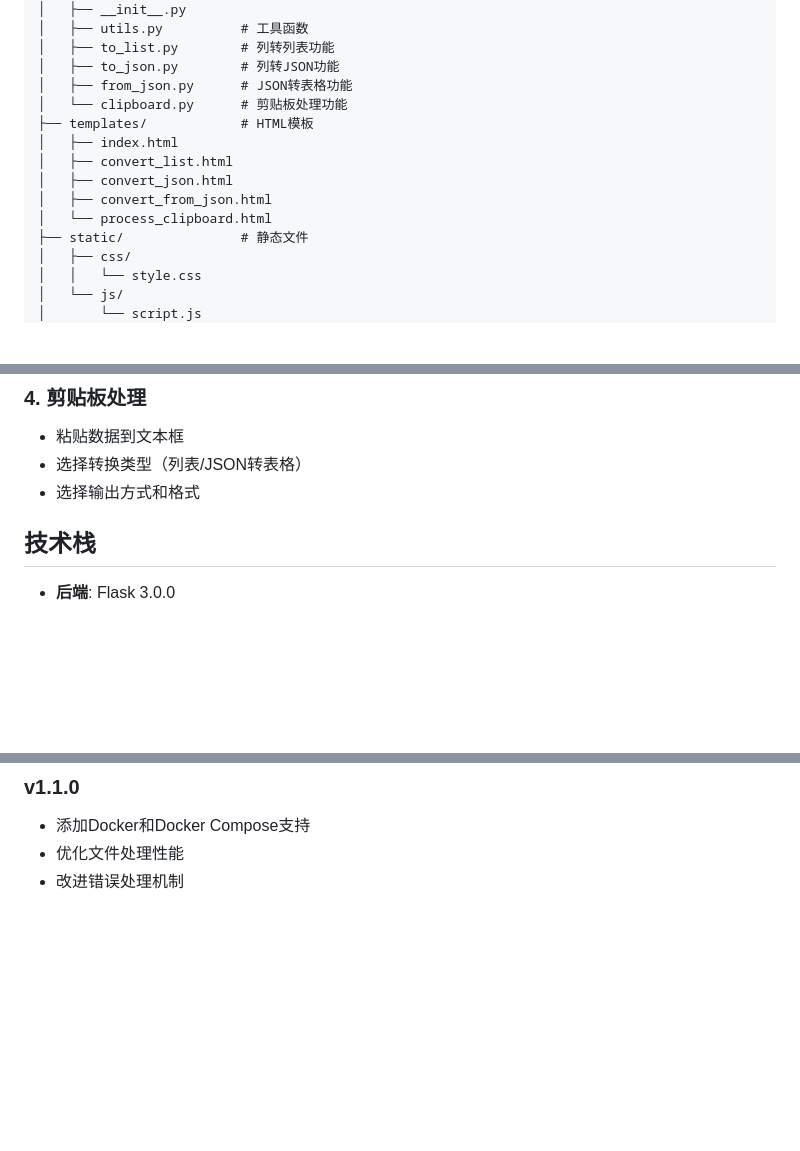
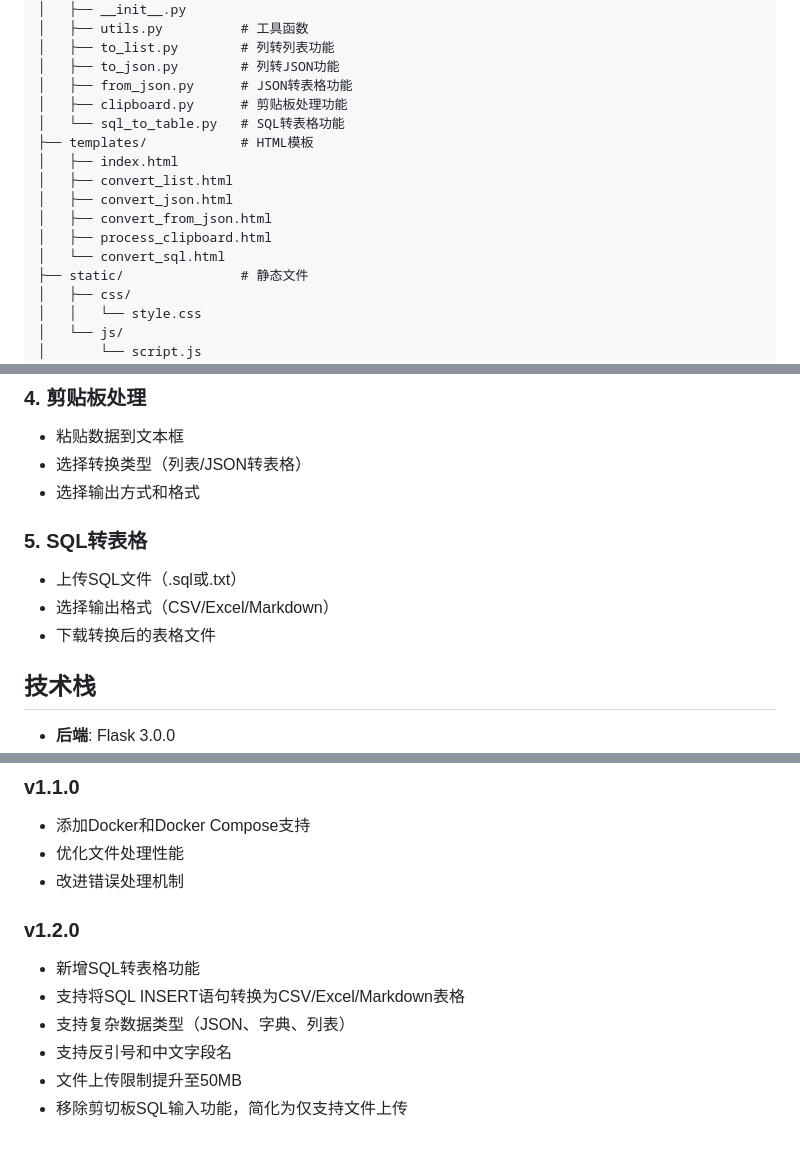
Before and after one commit to SiyXo511/GTools, a Markdown page: README.md, 3 parts joined by grey strips. GitHub-like rendering; blank space fills up the shorter version.

Commit message:
Update README: Add SQL to table conversion feature documentation

```diff
--- a/README.md
+++ b/README.md
@@ -175,13 +176,15 @@ GTools/
 │   ├── to_list.py        # 列转列表功能
 │   ├── to_json.py        # 列转JSON功能
 │   ├── from_json.py      # JSON转表格功能
-│   └── clipboard.py      # 剪贴板处理功能
+│   ├── clipboard.py      # 剪贴板处理功能
+│   └── sql_to_table.py   # SQL转表格功能
 ├── templates/            # HTML模板
 │   ├── index.html
 │   ├── convert_list.html
 │   ├── convert_json.html
 │   ├── convert_from_json.html
-│   └── process_clipboard.html
+│   ├── process_clipboard.html
+│   └── convert_sql.html
 ├── static/               # 静态文件
 │   ├── css/
 │   │   └── style.css
@@ -212,6 +215,11 @@ GTools/
 - 粘贴数据到文本框
 - 选择转换类型（列表/JSON转表格）
 - 选择输出方式和格式
+
+### 5. SQL转表格
+- 上传SQL文件（.sql或.txt）
+- 选择输出格式（CSV/Excel/Markdown）
+- 下载转换后的表格文件
 
 ## 技术栈
 
@@ -296,3 +304,11 @@ MIT License
 - 添加Docker和Docker Compose支持
 - 优化文件处理性能
 - 改进错误处理机制
+
+### v1.2.0
+- 新增SQL转表格功能
+- 支持将SQL INSERT语句转换为CSV/Excel/Markdown表格
+- 支持复杂数据类型（JSON、字典、列表）
+- 支持反引号和中文字段名
+- 文件上传限制提升至50MB
+- 移除剪切板SQL输入功能，简化为仅支持文件上传
```
Also changed, not shown: other parts of README.md (+2 -1 lines).
